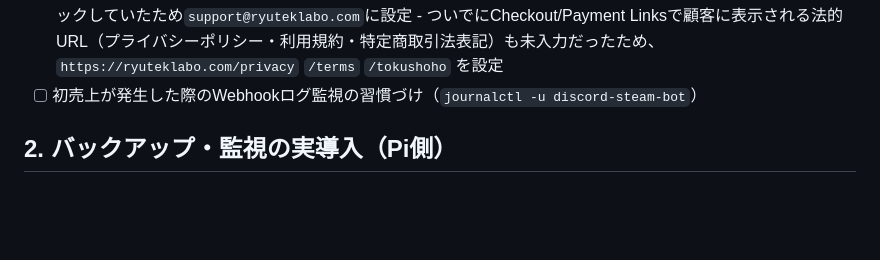
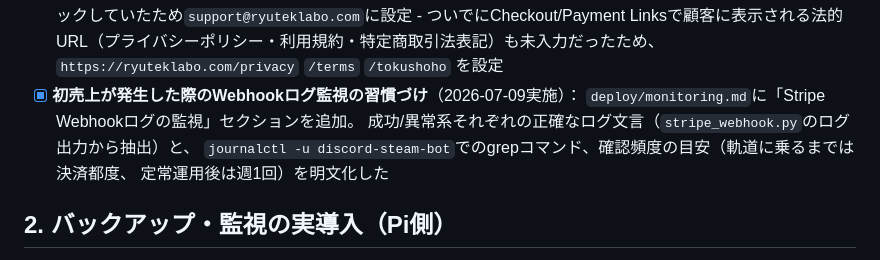
Before and after one commit to ryuheitakeda/discord-steam-bot, a Markdown page: TODO.md, the part around the change. Rendered like a GitHub page; blank space fills up the shorter version.

```diff
--- a/TODO.md
+++ b/TODO.md
@@ -34,7 +34,11 @@
       - サポートメールの返信先が未設定で個人Gmail（ryutek0821@gmail.com）にフォールバックしていたため`support@ryuteklabo.com`に設定
       - ついでにCheckout/Payment Linksで顧客に表示される法的URL（プライバシーポリシー・利用規約・特定商取引法表記）も未入力だったため、
         `https://ryuteklabo.com/privacy` `/terms` `/tokushoho` を設定
-- [ ] 初売上が発生した際のWebhookログ監視の習慣づけ（`journalctl -u discord-steam-bot`）
+- [x] **初売上が発生した際のWebhookログ監視の習慣づけ**（2026-07-09実施）：
+      `deploy/monitoring.md`に「Stripe Webhookログの監視」セクションを追加。
+      成功/異常系それぞれの正確なログ文言（`stripe_webhook.py`のログ出力から抽出）と、
+      `journalctl -u discord-steam-bot`でのgrepコマンド、確認頻度の目安（軌道に乗るまでは決済都度、
+      定常運用後は週1回）を明文化した
 
 ## 2. バックアップ・監視の実導入（Pi側）
 
```
Also changed, not shown: deploy/monitoring.md (+45 -0 lines).
